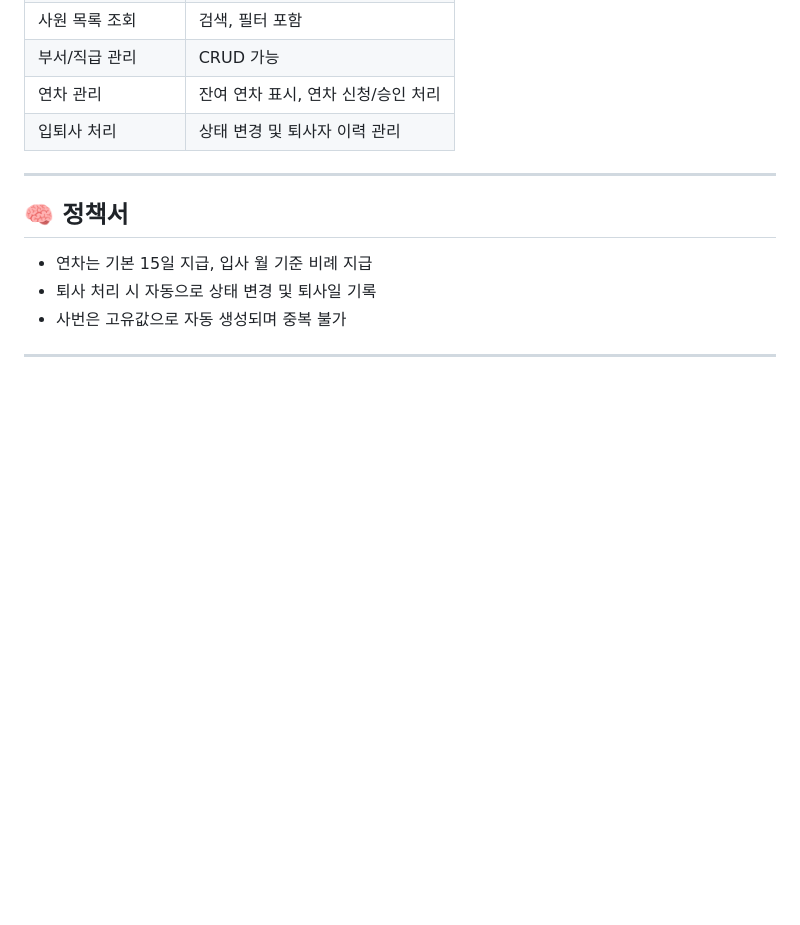
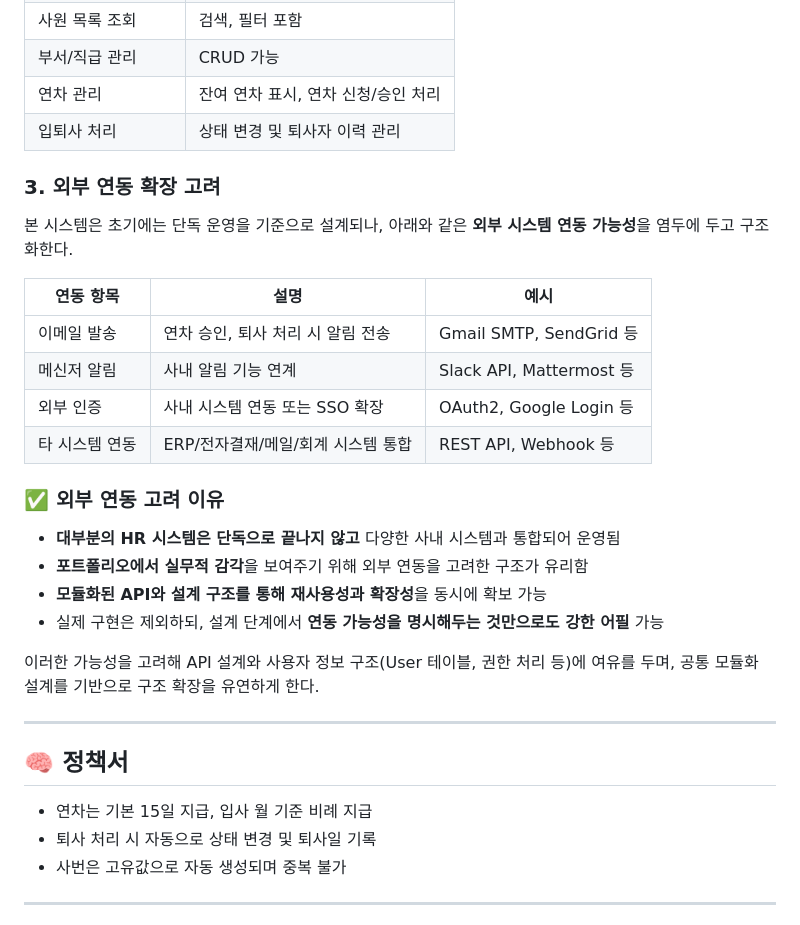
Before and after one commit to Zoe3399/SystemHrms, a Markdown page: system.md, the part around the change. Rendered like a GitHub page; blank space fills up the shorter version.

```diff
--- a/system.md
+++ b/system.md
@@ -69,6 +69,24 @@
 | 부서/직급 관리 | CRUD 가능 |
 | 연차 관리 | 잔여 연차 표시, 연차 신청/승인 처리 |
 | 입퇴사 처리 | 상태 변경 및 퇴사자 이력 관리 |
+
+### 3. 외부 연동 확장 고려
+본 시스템은 초기에는 단독 운영을 기준으로 설계되나, 아래와 같은 **외부 시스템 연동 가능성**을 염두에 두고 구조화한다.
+
+| 연동 항목 | 설명 | 예시 |
+|-----------|------|------|
+| 이메일 발송 | 연차 승인, 퇴사 처리 시 알림 전송 | Gmail SMTP, SendGrid 등 |
+| 메신저 알림 | 사내 알림 기능 연계 | Slack API, Mattermost 등 |
+| 외부 인증 | 사내 시스템 연동 또는 SSO 확장 | OAuth2, Google Login 등 |
+| 타 시스템 연동 | ERP/전자결재/메일/회계 시스템 통합 | REST API, Webhook 등 |
+
+### ✅ 외부 연동 고려 이유
+- **대부분의 HR 시스템은 단독으로 끝나지 않고** 다양한 사내 시스템과 통합되어 운영됨
+- **포트폴리오에서 실무적 감각**을 보여주기 위해 외부 연동을 고려한 구조가 유리함
+- **모듈화된 API와 설계 구조를 통해 재사용성과 확장성**을 동시에 확보 가능
+- 실제 구현은 제외하되, 설계 단계에서 **연동 가능성을 명시해두는 것만으로도 강한 어필** 가능
+
+이러한 가능성을 고려해 API 설계와 사용자 정보 구조(User 테이블, 권한 처리 등)에 여유를 두며, 공통 모듈화 설계를 기반으로 구조 확장을 유연하게 한다.
 
 ---
 
```
